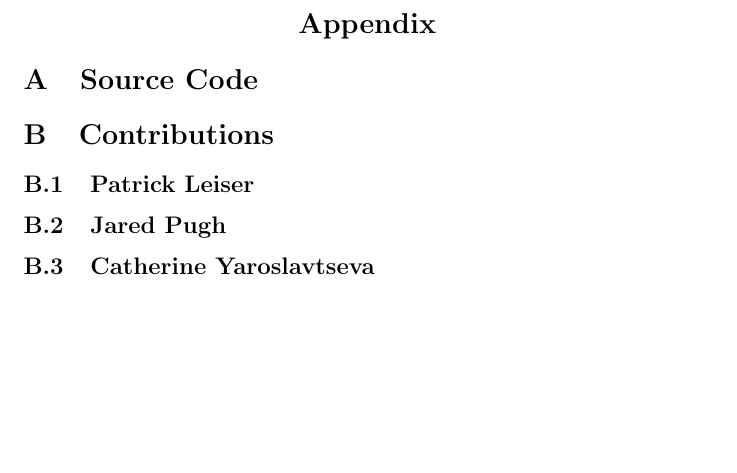
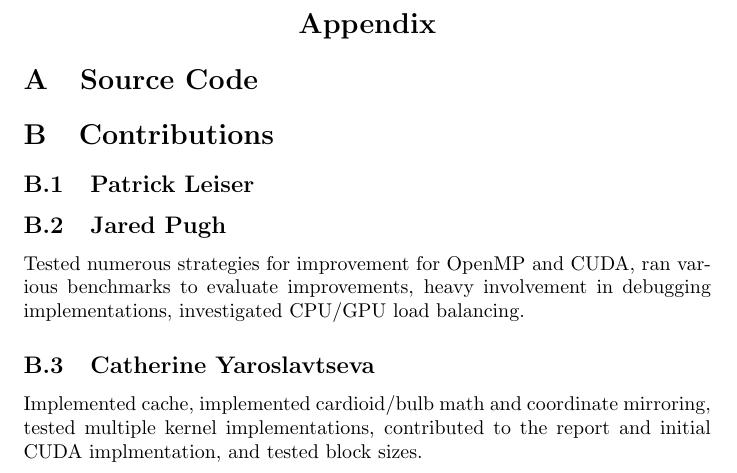
Before and after one commit to Patronics/Parallel-Mandelbrot, a LaTeX document (writeup/main.tex): part of page 8 of 8, cut so that both start at the same text, the shorter picture padded with empty space. Compiled offline with pdfLaTeX.

Commit message:
Update main.tex

```diff
--- a/writeup/main.tex
+++ b/writeup/main.tex
@@ -370,9 +370,10 @@ Yi, X, et al. “Cudamicrobench: Microbenchmarks to Assist Cuda Performance
 \subsection{Patrick Leiser}
 
 \subsection{Jared Pugh}
+Tested numerous strategies for improvement for OpenMP and CUDA, ran various benchmarks to evaluate improvements, heavy involvement in debugging implementations, investigated CPU/GPU load balancing.
 
 \subsection{Catherine Yaroslavtseva}
-
+Implemented cache, implemented cardioid/bulb math and coordinate mirroring, tested multiple kernel implementations, contributed to the report and initial CUDA implmentation, and tested block sizes.
 \end{document}
 \documentclass{article}
 \usepackage{graphicx} % Required for inserting images
```
Also changed, not shown: writeup/main.tex (1 more changed lines).
